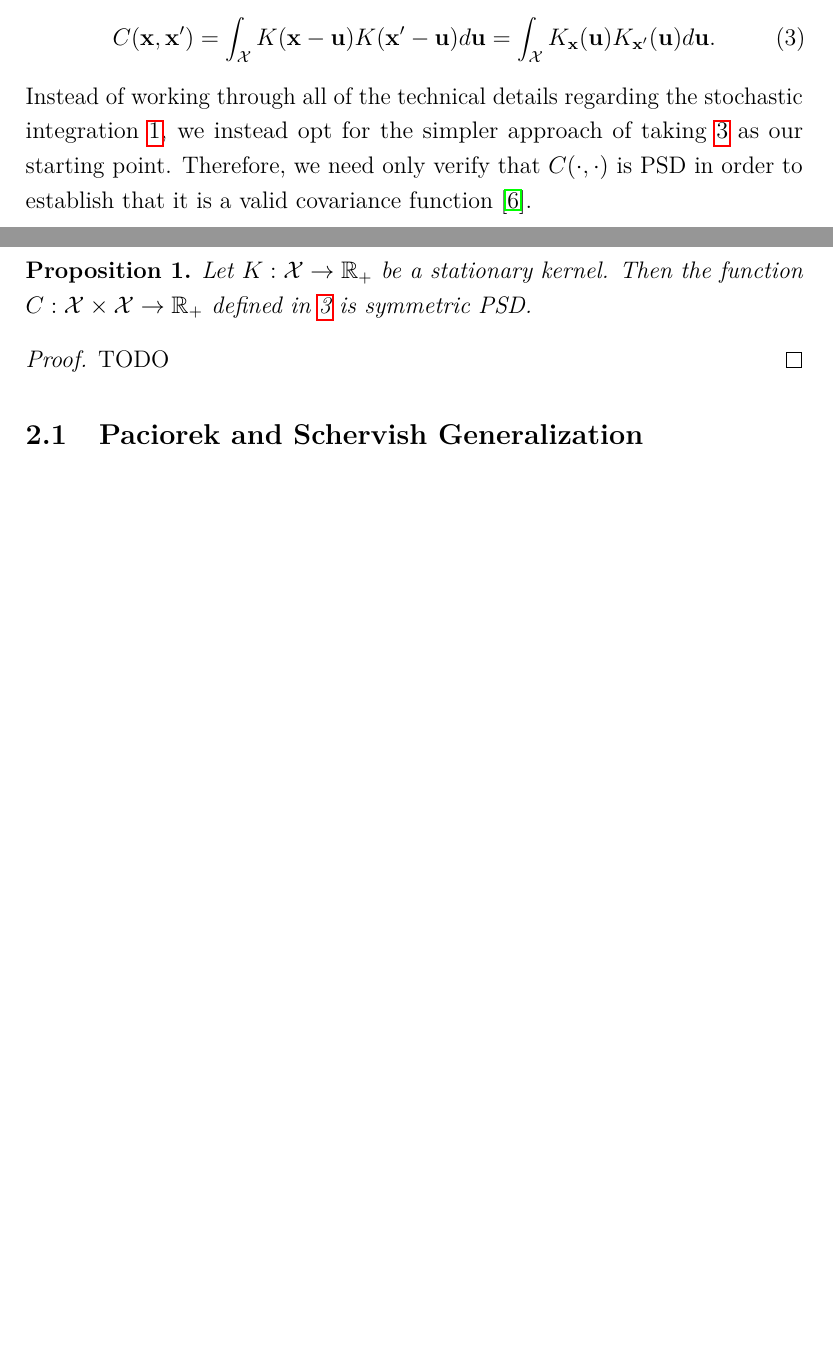
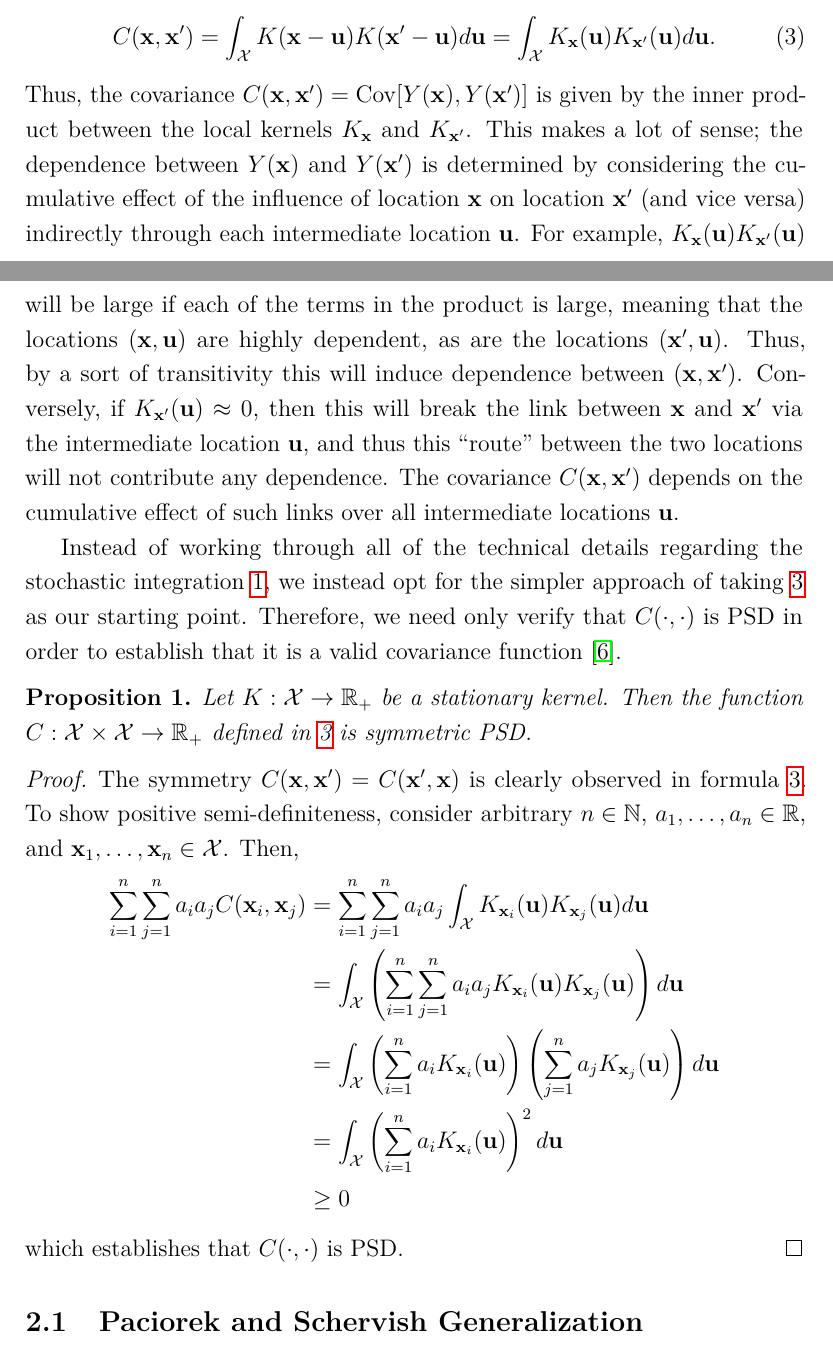
Before and after one commit to arob5/typed-notes, a LaTeX document (covariance_functions.tex): two parts of pages 2 and 3 of 3 before the commit and two parts of pages 2 and 3 of 4 after it, joined at a grey line, cut so that both start at the same text, the shorter picture padded with empty space. Compiled offline with pdfLaTeX.

Commit message:
Progress on process convolution notes.

```diff
--- a/covariance_functions.tex
+++ b/covariance_functions.tex
@@ -94,6 +94,13 @@ where $V(\cdot)$ is a Gaussian white-noise process. The covariance function of t
 \begin{align}
 \covFun(\loc, \locTwo) &= \int_{\locSpace} \Ker(\loc - \locDum)\Ker(\locTwo - \locDum) d\locDum =  \int_{\locSpace} \Ker_{\loc}(\locDum)\Ker_{\locTwo}(\locDum) d\locDum. \label{process_convolution_kernel}
 \end{align}
+Thus, the covariance $\covFun(\loc, \locTwo) = \Cov[\rf(\loc), \rf(\locTwo)]$ is given by the inner product between the local kernels $\Ker_{\loc}$ and $\Ker_{\locTwo}$.
+This makes a lot of sense; the dependence between $\rf(\loc)$ and $\rf(\locTwo)$ is determined by considering the cumulative effect of the influence of location $\loc$ on location $\locTwo$ (and vice versa)
+indirectly through each intermediate location $\locDum$. For example, $\Ker_{\loc}(\locDum)\Ker_{\locTwo}(\locDum)$ will be large if each of the terms in the product is large, meaning that the locations
+$(\loc, \locDum)$ are highly dependent, as are the locations $(\locTwo, \locDum)$. Thus, by a sort of transitivity this will induce dependence between $(\loc, \locTwo)$. Conversely, if
+$\Ker_{\locTwo}(\locDum) \approx 0$, then this will break the link between $\loc$ and $\locTwo$ via the intermediate location $\locDum$, and thus this ``route'' between the two locations will not contribute
+any dependence. The covariance $\covFun(\loc, \locTwo)$ depends on the cumulative effect of such links over all intermediate locations $\locDum$.
+
 Instead of working through all of the technical details regarding the stochastic integration \ref{process_convolution}, we instead opt for the simpler approach of taking \ref{process_convolution_kernel}
 as our starting point. Therefore, we need only verify that $\covFun(\cdot, \cdot)$ is PSD in order to establish that it is a valid covariance function \cite{Paciorek}.
 
@@ -102,7 +109,17 @@ Let $\Ker: \locSpace \to \R_+$ be a stationary kernel. Then the function $\covFu
 \end{prop}
 
 \begin{proof}
-TODO
+The symmetry $\covFun(\loc, \locTwo) = \covFun(\locTwo, \loc)$ is clearly observed in formula \ref{process_convolution_kernel}. To show positive semi-definiteness, consider arbitrary
+$n \in \mathbb{N}$, $a_1, \dots, a_n \in \R$, and $\loc_1, \dots, \loc_n \in \locSpace$. Then,
+\begin{align*}
+\sum_{i = 1}^{n} \sum_{j = 1}^{n} a_i a_j \covFun(\loc_i, \loc_j)
+&= \sum_{i = 1}^{n} \sum_{j = 1}^{n} a_i a_j \int_{\locSpace} \Ker_{\loc_i}(\locDum) \Ker_{\loc_j}(\locDum) d\locDum \\
+&= \int_{\locSpace} \left(\sum_{i = 1}^{n} \sum_{j = 1}^{n} a_i a_j  \Ker_{\loc_i}(\locDum) \Ker_{\loc_j}(\locDum)\right) d\locDum \\
+&=  \int_{\locSpace} \left(\sum_{i = 1}^{n} a_i \Ker_{\loc_i}(\locDum)\right)  \left(\sum_{j = 1}^{n} a_j \Ker_{\loc_j}(\locDum)\right) d\locDum \\
+&=  \int_{\locSpace} \left(\sum_{i = 1}^{n} a_i \Ker_{\loc_i}(\locDum)\right)^2 d\locDum \\
+&\geq 0
+\end{align*}
+which establishes that $\covFun(\cdot, \cdot)$ is PSD.
 \end{proof}
 
 \subsection{Paciorek and Schervish Generalization}
```
